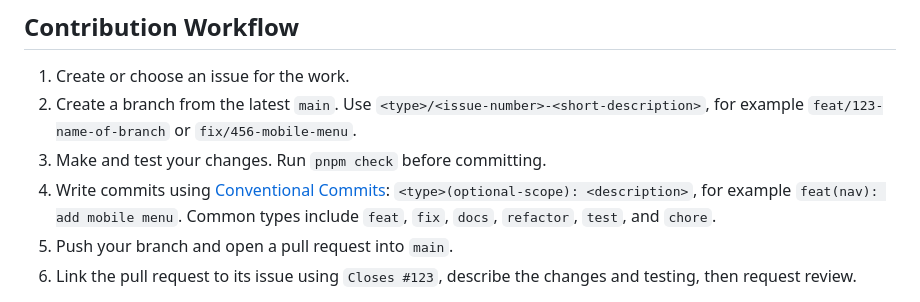
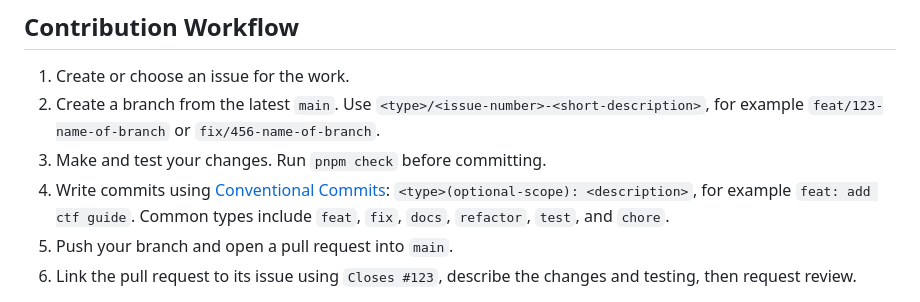
Before and after one commit to umisc/misc-astro, a Markdown page: README.md, the part around the change. GitHub-like rendering.

Commit message:
docs: change examples for workflow

```diff
--- a/README.md
+++ b/README.md
@@ -112,9 +112,9 @@ Read the [Astro docs](https://docs.astro.build/en/getting-started/).
 ## Contribution Workflow
 
 1. Create or choose an issue for the work.
-2. Create a branch from the latest `main`. Use `<type>/<issue-number>-<short-description>`, for example `feat/123-name-of-branch` or `fix/456-mobile-menu`.
+2. Create a branch from the latest `main`. Use `<type>/<issue-number>-<short-description>`, for example `feat/123-name-of-branch` or `fix/456-name-of-branch`.
 3. Make and test your changes. Run `pnpm check` before committing.
-4. Write commits using [Conventional Commits](https://www.conventionalcommits.org/): `<type>(optional-scope): <description>`, for example `feat(nav): add mobile menu`. Common types include `feat`, `fix`, `docs`, `refactor`, `test`, and `chore`.
+4. Write commits using [Conventional Commits](https://www.conventionalcommits.org/): `<type>(optional-scope): <description>`, for example `feat: add ctf guide`. Common types include `feat`, `fix`, `docs`, `refactor`, `test`, and `chore`.
 5. Push your branch and open a pull request into `main`.
 6. Link the pull request to its issue using `Closes #123`, describe the changes and testing, then request review.
 
```
